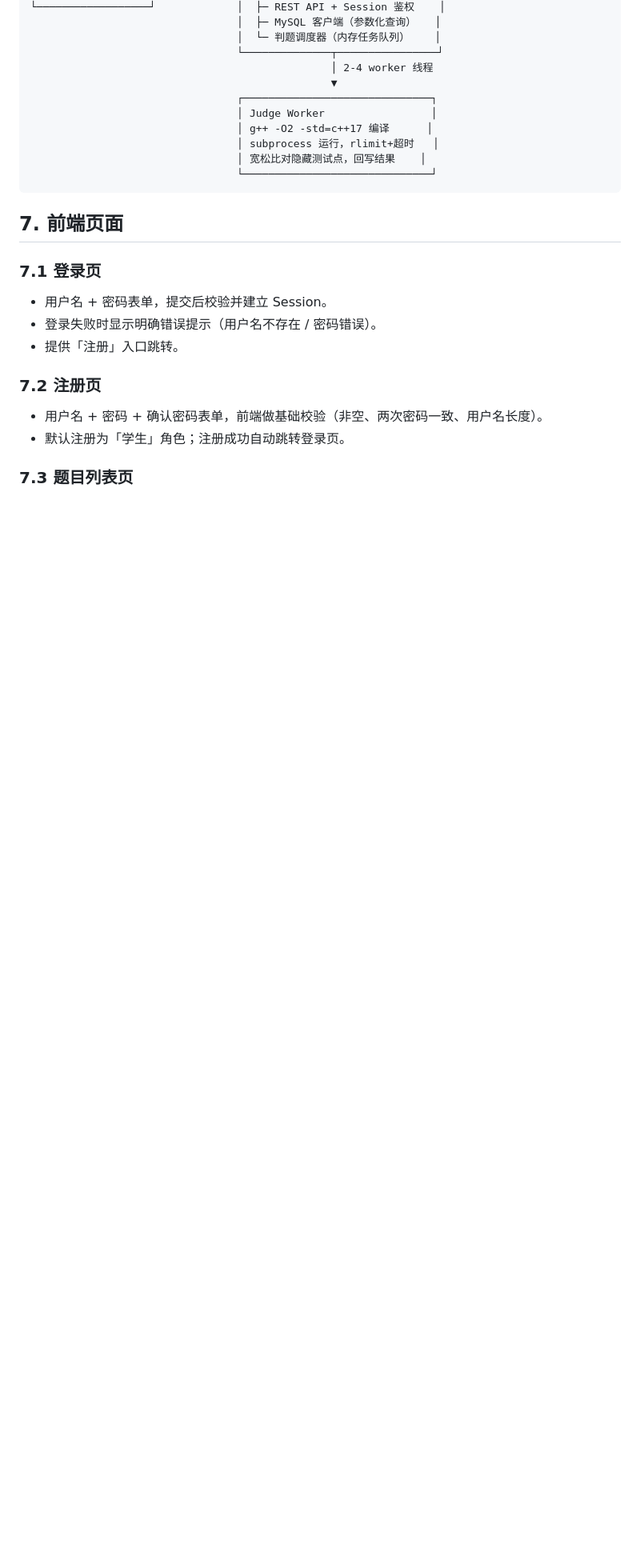
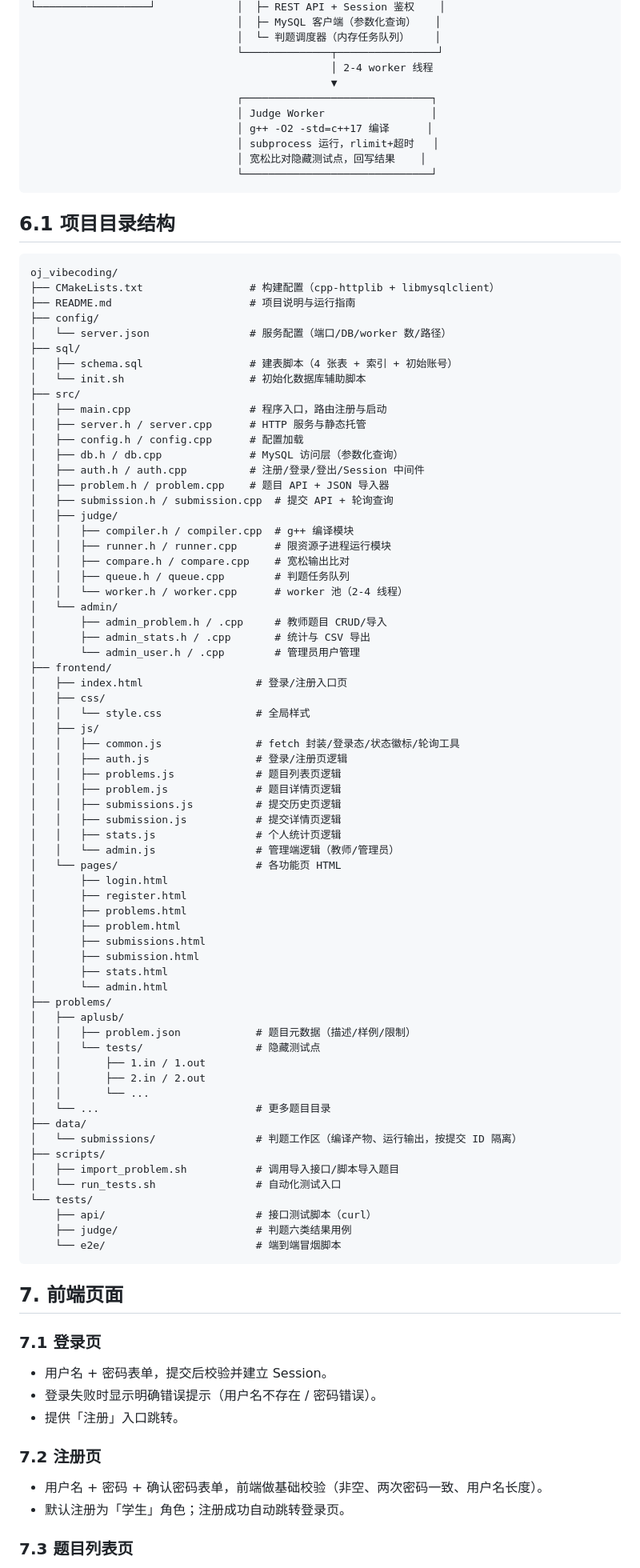
Before and after one commit to niruoanhao123456789/oj_vibecoding, a Markdown page: SPEC.md, the part around the change. Shown at 80% size. Drawn GitHub-style; blank space fills up the shorter version.

Commit message:
add docs_tree

````diff
--- a/SPEC.md
+++ b/SPEC.md
@@ -113,6 +113,76 @@
                                  │ subprocess 运行，rlimit+超时   │
                                  │ 宽松比对隐藏测试点，回写结果    │
                                  └──────────────────────────────┘
+```
+
+## 6.1 项目目录结构
+
+```
+oj_vibecoding/
+├── CMakeLists.txt                 # 构建配置（cpp-httplib + libmysqlclient）
+├── README.md                      # 项目说明与运行指南
+├── config/
+│   └── server.json                # 服务配置（端口/DB/worker 数/路径）
+├── sql/
+│   ├── schema.sql                 # 建表脚本（4 张表 + 索引 + 初始账号）
+│   └── init.sh                    # 初始化数据库辅助脚本
+├── src/
+│   ├── main.cpp                   # 程序入口，路由注册与启动
+│   ├── server.h / server.cpp      # HTTP 服务与静态托管
+│   ├── config.h / config.cpp      # 配置加载
+│   ├── db.h / db.cpp              # MySQL 访问层（参数化查询）
+│   ├── auth.h / auth.cpp          # 注册/登录/登出/Session 中间件
+│   ├── problem.h / problem.cpp    # 题目 API + JSON 导入器
+│   ├── submission.h / submission.cpp  # 提交 API + 轮询查询
+│   ├── judge/
+│   │   ├── compiler.h / compiler.cpp  # g++ 编译模块
+│   │   ├── runner.h / runner.cpp      # 限资源子进程运行模块
+│   │   ├── compare.h / compare.cpp    # 宽松输出比对
+│   │   ├── queue.h / queue.cpp        # 判题任务队列
+│   │   └── worker.h / worker.cpp      # worker 池（2-4 线程）
+│   └── admin/
+│       ├── admin_problem.h / .cpp     # 教师题目 CRUD/导入
+│       ├── admin_stats.h / .cpp       # 统计与 CSV 导出
+│       └── admin_user.h / .cpp        # 管理员用户管理
+├── frontend/
+│   ├── index.html                  # 登录/注册入口页
+│   ├── css/
+│   │   └── style.css               # 全局样式
+│   ├── js/
+│   │   ├── common.js               # fetch 封装/登录态/状态徽标/轮询工具
+│   │   ├── auth.js                 # 登录/注册页逻辑
+│   │   ├── problems.js             # 题目列表页逻辑
+│   │   ├── problem.js              # 题目详情页逻辑
+│   │   ├── submissions.js          # 提交历史页逻辑
+│   │   ├── submission.js           # 提交详情页逻辑
+│   │   ├── stats.js                # 个人统计页逻辑
+│   │   └── admin.js                # 管理端逻辑（教师/管理员）
+│   └── pages/                      # 各功能页 HTML
+│       ├── login.html
+│       ├── register.html
+│       ├── problems.html
+│       ├── problem.html
+│       ├── submissions.html
+│       ├── submission.html
+│       ├── stats.html
+│       └── admin.html
+├── problems/
+│   ├── aplusb/
+│   │   ├── problem.json            # 题目元数据（描述/样例/限制）
+│   │   └── tests/                  # 隐藏测试点
+│   │       ├── 1.in / 1.out
+│   │       ├── 2.in / 2.out
+│   │       └── ...
+│   └── ...                         # 更多题目目录
+├── data/
+│   └── submissions/                # 判题工作区（编译产物、运行输出，按提交 ID 隔离）
+├── scripts/
+│   ├── import_problem.sh           # 调用导入接口/脚本导入题目
+│   └── run_tests.sh                # 自动化测试入口
+└── tests/
+    ├── api/                        # 接口测试脚本（curl）
+    ├── judge/                      # 判题六类结果用例
+    └── e2e/                        # 端到端冒烟脚本
 ```
 
 ## 7. 前端页面
````
